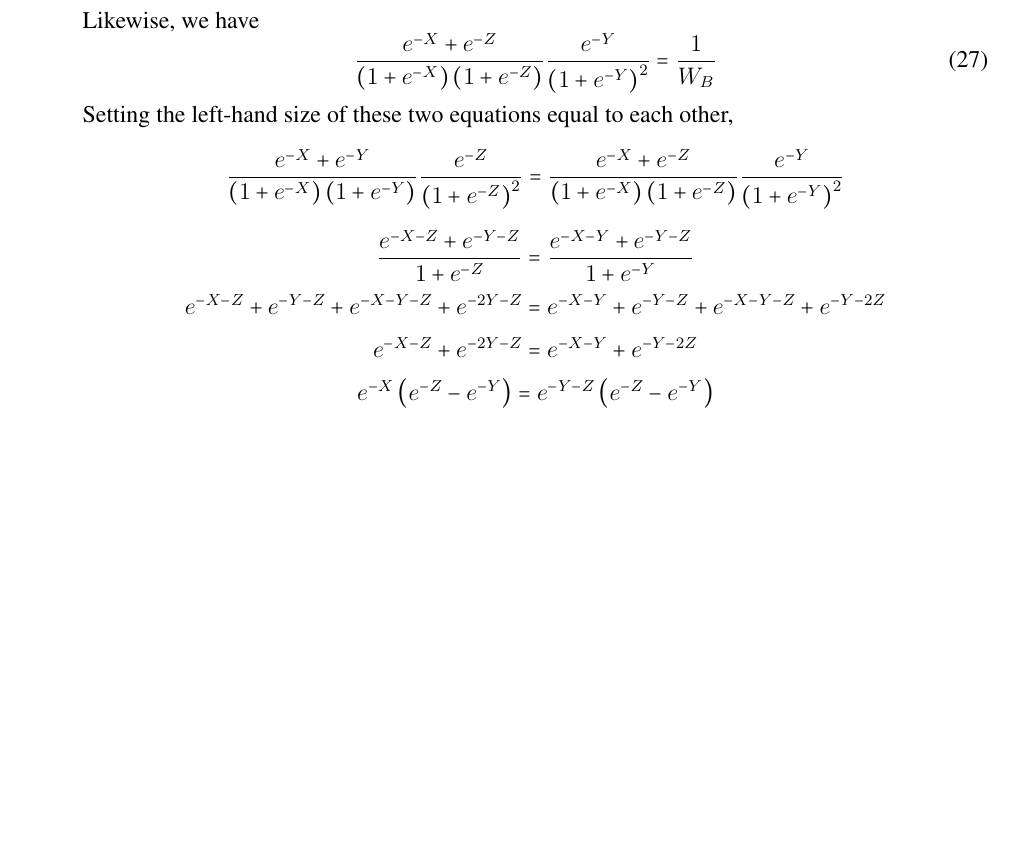
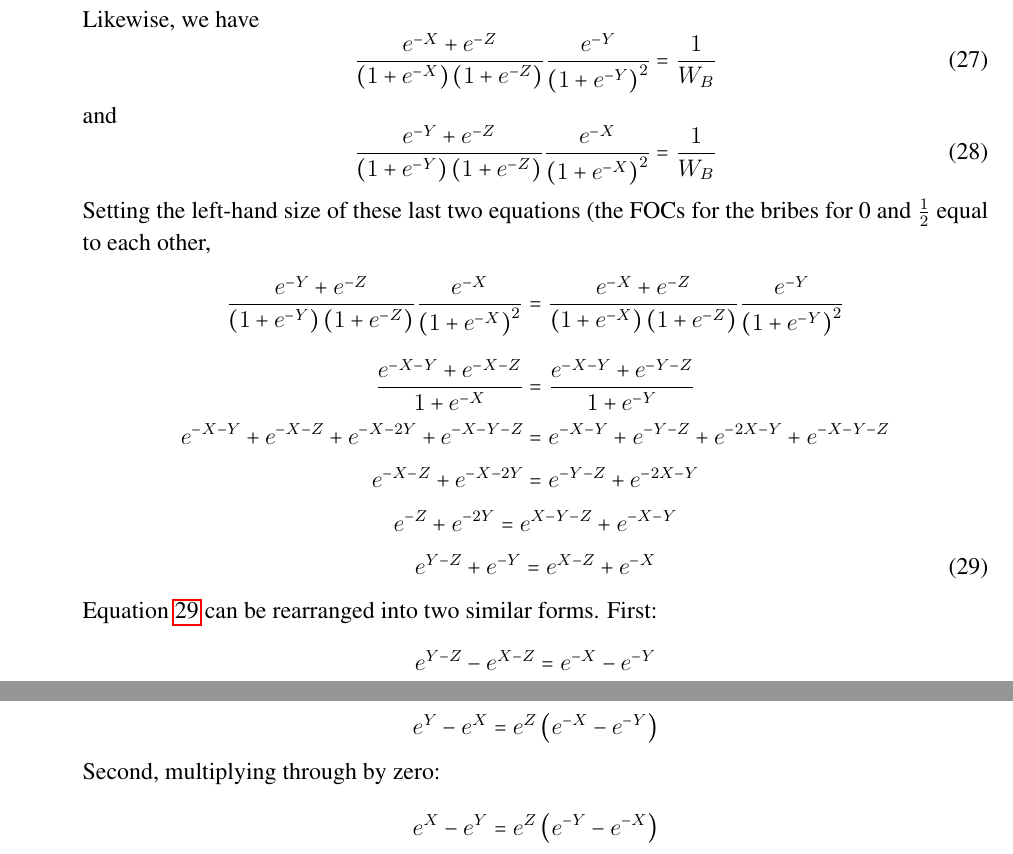
Before and after one commit to JorgeValde/political-uncertainty, a LaTeX document (GS-extension.tex): part of page 11 of 15 before the commit and two parts of pages 11 and 12 of 16 after it, the two joined at a grey line, cut so that both start at the same text, the shorter picture padded with empty space. Compiled offline with pdfLaTeX.

Commit message:
substitute correct combining of FOCs in 'math for discrete model' section

```diff
--- a/GS-extension.tex
+++ b/GS-extension.tex
@@ -457,25 +457,45 @@ The math that follows from Equation \ref{eq:logistic}:
 		\begin{equation}
 			\frac{e^{-X} + e^{-Z}}{\left(1+e^{-X}\right)\left(1+e^{-Z}\right)} \frac{e^{-Y}}{\left(1+e^{-Y}\right)^2}= \frac{1}{W_B}
 		\end{equation}
-		Setting the left-hand size of these two equations equal to each other,
+		and
+		\begin{equation}
+			\frac{e^{-Y} + e^{-Z}}{\left(1+e^{-Y}\right)\left(1+e^{-Z}\right)} \frac{e^{-X}}{\left(1+e^{-X}\right)^2}= \frac{1}{W_B}
+		\end{equation}
+		Setting the left-hand size of these last two equations (the FOCs for the bribes for 0 and $\frac{1}{2}$ equal to each other,
 		\[
-		  \frac{e^{-X} + e^{-Y}}{\left(1+e^{-X}\right)\left(1+e^{-Y}\right)} \frac{e^{-Z}}{\left(1+e^{-Z}\right)^2}= \frac{e^{-X} + e^{-Z}}{\left(1+e^{-X}\right)\left(1+e^{-Z}\right)} \frac{e^{-Y}}{\left(1+e^{-Y}\right)^2}
+		  \frac{e^{-Y} + e^{-Z}}{\left(1+e^{-Y}\right)\left(1+e^{-Z}\right)} \frac{e^{-X}}{\left(1+e^{-X}\right)^2}= \frac{e^{-X} + e^{-Z}}{\left(1+e^{-X}\right)\left(1+e^{-Z}\right)} \frac{e^{-Y}}{\left(1+e^{-Y}\right)^2}
 		\]
 		\[
-		  \frac{e^{-X-Z} + e^{-Y-Z}}{1+e^{-Z}}= \frac{e^{-X-Y} + e^{-Y-Z}}{1+e^{-Y}}
+		  \frac{e^{-X-Y} + e^{-X-Z}}{1+e^{-X}}= \frac{e^{-X-Y} + e^{-Y-Z}}{1+e^{-Y}}
 		\]
 		\[
-		  e^{-X-Z} + e^{-Y-Z} + e^{-X-Y-Z} +e^{-2Y-Z}= e^{-X-Y} + e^{-Y-Z} + e^{-X-Y-Z} +e^{-Y-2Z}
+		  e^{-X-Y} + e^{-X-Z} + e^{-X-2Y} +e^{-X-Y-Z}= e^{-X-Y} + e^{-Y-Z} + e^{-2X-Y} +e^{-X-Y-Z}
 		\]
 		\[
-		  e^{-X-Z} +e^{-2Y-Z}= e^{-X-Y} +e^{-Y-2Z}
+		  e^{-X-Z} +e^{-X-2Y}= e^{-Y-Z} +e^{-2X-Y}
 		\]
 		\[
-		  e^{-X}\left(e^{-Z} - e^{-Y} \right) = e^{-Y-Z}\left(e^{-Z} - e^{-Y} \right)
+		  e^{-Z} +e^{-2Y}= e^{X-Y-Z} +e^{-X-Y}
 		\]
+		\begin{equation}
+		  e^{Y-Z} +e^{-Y}= e^{X-Z} +e^{-X}
+			\label{eq:twoways}
+		\end{equation}
+   Equation~\ref{eq:twoways} can be rearranged into two similar forms. First:
+		\[
+		  e^{Y-Z} - e^{X-Z}= e^{-X} - e^{-Y}
+		\]
+		\[
+		  e^{Y} - e^{X}= e^Z\left(e^{-X} - e^{-Y}\right)
+		\]
+  	Second, multiplying through by zero:
+	  \[
+		  e^{X} - e^{Y}= e^Z\left(e^{-Y} - e^{-X}\right)
+		\]
+	\end{itemize}
 
-
-\subsection{Second Order Condition}
+\newpage
+\subsection{Second Order Conditions}
 Perhaps more importantly, let's look at the second order condition (using the same substitutions at the top of the previous page). The first derivative of the objective function w.r.t. $b(-\frac{1}{2})$ is (in logistic form)
 \begin{equation}
   W_B\frac{e^{-Z}}{\left(1+e^{-Z}\right)^2}\left[\frac{1}{1+e^{-X}} + \frac{1}{1+e^{-Y}} - 2\frac{1}{1+e^{-X}}  \frac{1}{1+e^{-Y}} \right] - 1
```
Also changed, not shown: GS-extension.pdf.
